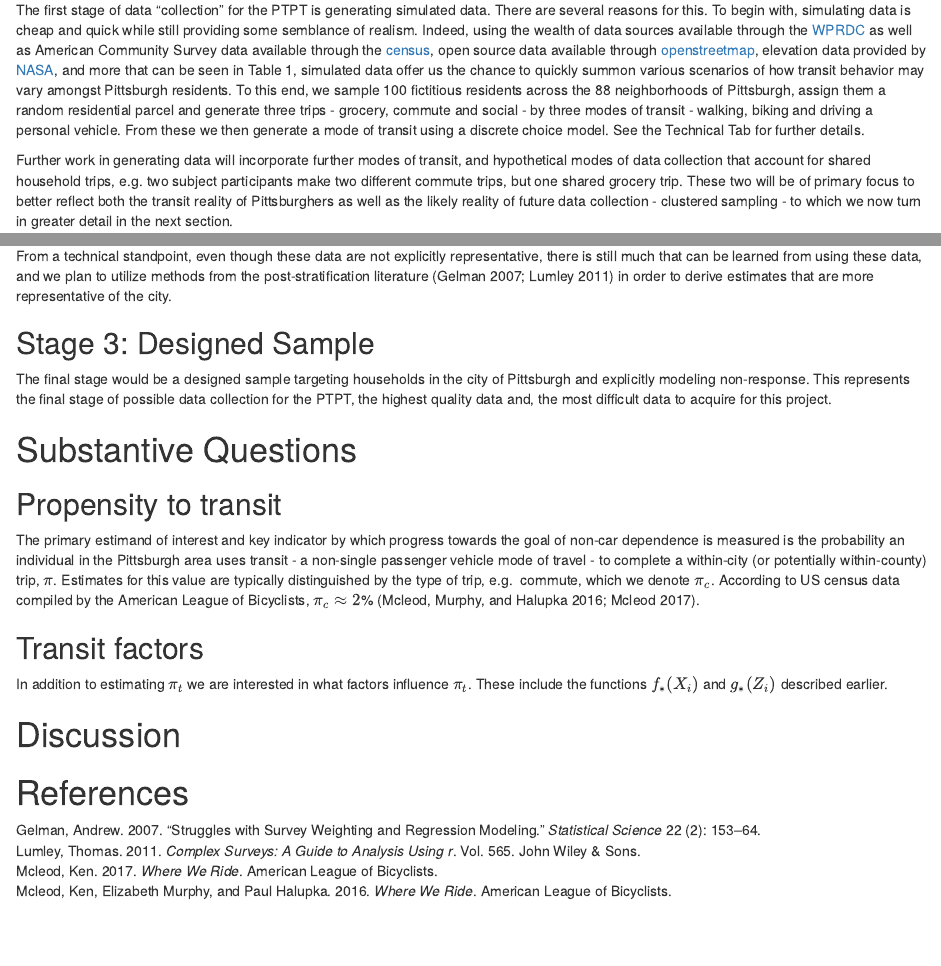
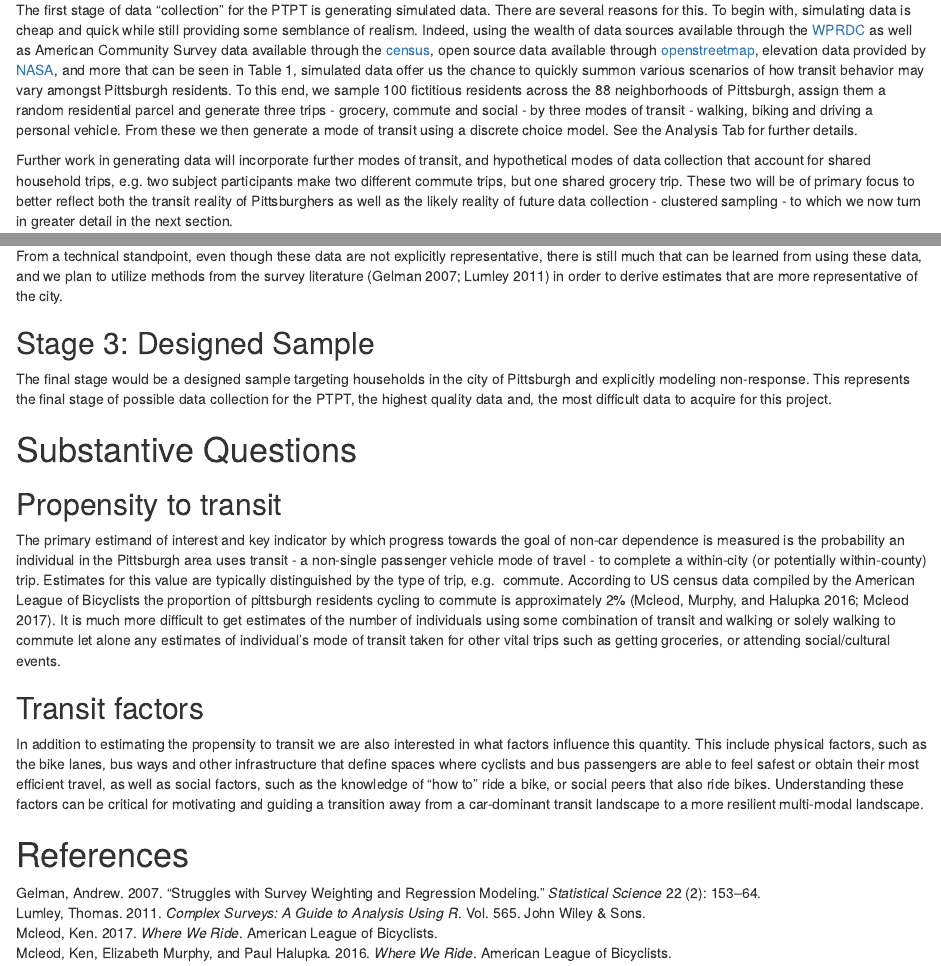
Before and after one commit to apeterson91/PTPT, an R Markdown document (inst/app/www/Methods.Rmd): the page in a window 1100 px wide, from 420 px down, and a second part further down, joined at a grey line. Rendered offline with R 4.5, knitr and Pandoc, with nearby package versions; drawn as R Markdown's standard HTML page in place of the format the file asks for.

Commit message:
Small changes to use separate form collection

```diff
--- a/inst/app/www/Methods.Rmd
+++ b/inst/app/www/Methods.Rmd
@@ -57,7 +57,7 @@ amongst Pittsburgh residents. To this end, we sample 100 fictitious residents
 across the 88 neighborhoods of Pittsburgh, assign them a random residential
 parcel and generate three trips - grocery, commute and social - by three modes
 of transit - walking, biking and driving a personal vehicle. From these we then
-generate a mode of transit using a discrete choice model. See the Technical Tab
+generate a mode of transit using a discrete choice model. See the Analysis Tab
 for further details.
 
 Further work in generating data will incorporate further modes of transit, and
@@ -79,7 +79,7 @@ concerns that may arise in administering the online survey.
 
 From a technical standpoint, even though these data are not explicitly
 representative, there is still much that can be learned from using these data,
-and we plan to utilize methods from the post-stratification literature
+and we plan to utilize methods from the survey literature
 [@gelman2007struggles; @lumley2011complex] in order to derive estimates
 that are more representative of the city.
 
@@ -98,20 +98,29 @@ and, the most difficult data to acquire for this project.
 The primary estimand of interest and key indicator by which progress towards
 the goal of non-car dependence is measured is the probability an individual
 in the Pittsburgh area uses transit - a non-single passenger vehicle mode of
-travel - to complete a within-city (or potentially within-county) trip, $\pi$.
+travel - to complete a within-city (or potentially within-county) trip.
 Estimates for this value are typically distinguished by the type of trip, e.g.
-commute, which we denote $\pi_c$. According to US census data compiled by the
-American League of Bicyclists, $\pi_c \approx 2$% [@mcleod_2016; @mcleod_2017].
+commute. According to US census data compiled by the
+American League of Bicyclists the proportion of
+pittsburgh residents cycling to commute is approximately 2%
+[@mcleod_2016; @mcleod_2017]. It is much more difficult to get estimates of
+the number of individuals using some combination of transit and walking
+or solely walking to commute let alone any estimates of individual's
+mode of transit taken for other vital trips such as getting groceries, or
+attending social/cultural events.
 
 
 ## Transit factors
 
-In addition to estimating $\pi_t$ we are interested in what factors influence
-$\pi_t$. These include the functions $f_*(X_i)$ and $g_*(Z_i)$ described
-earlier.
+In addition to estimating the propensity to transit we are also interested in
+what factors influence this quantity. This include physical factors, such as
+the bike lanes, bus ways and other infrastructure that define spaces where
+cyclists and bus passengers are able to feel safest or obtain their most
+efficient travel, as well as social factors, such as the knowledge of
+"how to" ride a bike, or social peers that also ride bikes. Understanding
+these factors can be critical for motivating and guiding a transition away
+from a car-dominant transit landscape to a more resilient multi-modal landscape.
 
-
-# Discussion
 
 
 
```
Also changed, not shown: R/app_ui.R (+4 -4 lines), R/fct_helpers.R (+1 -2 lines), R/mod_DisplayMap.R (+1 -1 lines), inst/app/www/About.Rmd (+5 -1 lines), inst/app/www/ptpt.bib (+1 -1 lines), R/fct_TripEntry.R (added), inst/app/www/About.html, inst/app/www/Methods.html.
